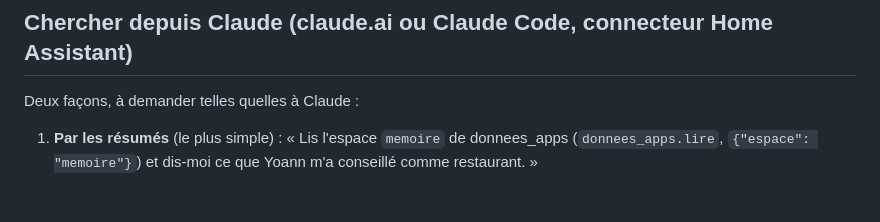
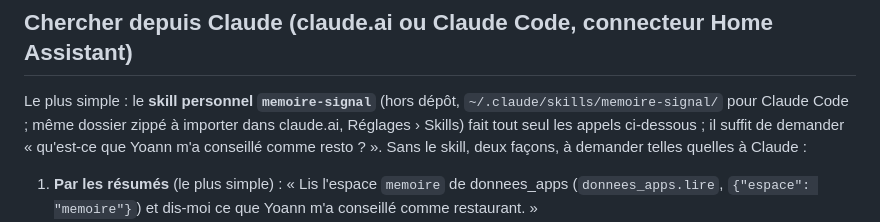
Before and after one commit to thecoachfr/relance, a Markdown page: docs/MEMOIRE-SIGNAL.md, the part around the change. Drawn GitHub-style; blank space fills up the shorter version.

Commit message:
P9-J : skill memoire-signal pour chercher depuis Claude (doc) [ci skip]
Co-Authored-By: Claude Opus 5.5 <noreply@anthropic.com>

```diff
--- a/docs/MEMOIRE-SIGNAL.md
+++ b/docs/MEMOIRE-SIGNAL.md
@@ -25,7 +25,7 @@
 
 ## Chercher depuis Claude (claude.ai ou Claude Code, connecteur Home Assistant)
 
-Deux façons, à demander telles quelles à Claude :
+Le plus simple : le **skill personnel `memoire-signal`** (hors dépôt, `~/.claude/skills/memoire-signal/` pour Claude Code ; même dossier zippé à importer dans claude.ai, Réglages › Skills) fait tout seul les appels ci-dessous ; il suffit de demander « qu'est-ce que Yoann m'a conseillé comme resto ? ». Sans le skill, deux façons, à demander telles quelles à Claude :
 
 1. **Par les résumés** (le plus simple) : « Lis l'espace `memoire` de donnees_apps (`donnees_apps.lire`,
    `{"espace": "memoire"}`) et dis-moi ce que Yoann m'a conseillé comme restaurant. »
```
Also changed, not shown: SUIVI.md (+1 -1 lines).
